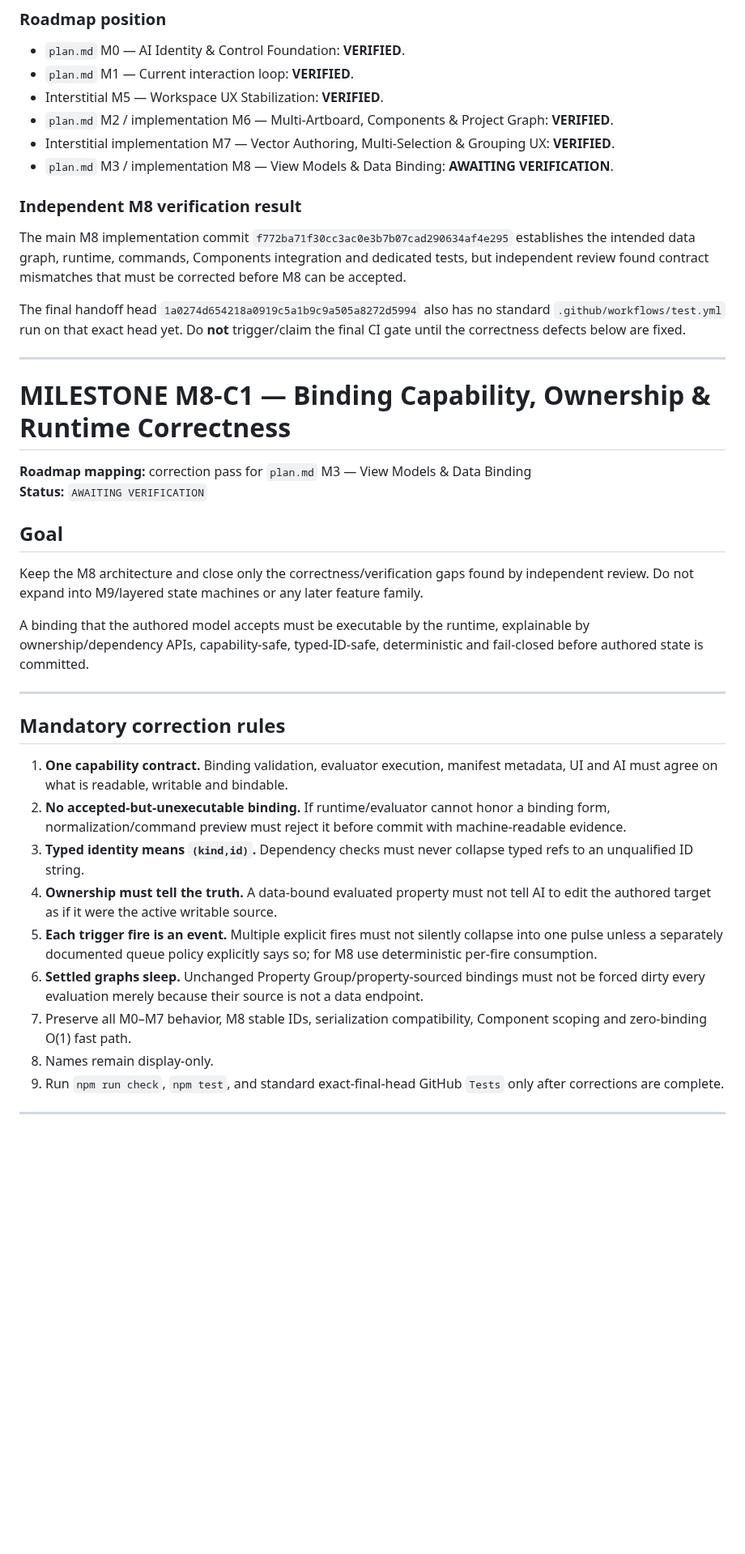
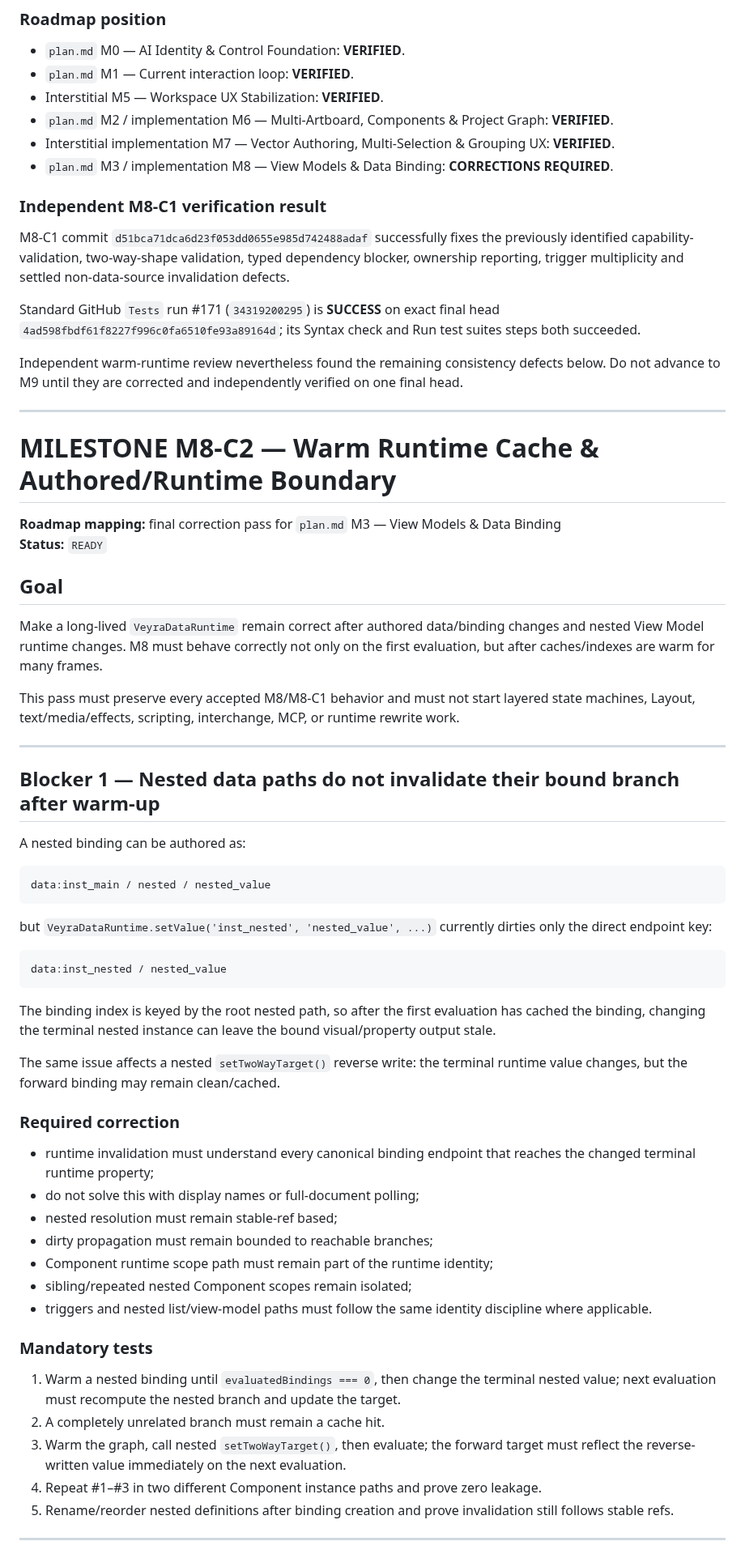
Before and after one commit to Logan17de/Rive_Rider, a Markdown page: milestone.md, the part around one of its changes. Shown at 81% size. Rendered like a GitHub page; blank space fills up the shorter version.

````diff
--- a/milestone.md
+++ b/milestone.md
@@ -26,40 +26,66 @@ When the milestone is complete, set its status to `AWAITING VERIFICATION`, fill
 - Interstitial M5 — Workspace UX Stabilization: **VERIFIED**.
 - `plan.md` M2 / implementation M6 — Multi-Artboard, Components & Project Graph: **VERIFIED**.
 - Interstitial implementation M7 — Vector Authoring, Multi-Selection & Grouping UX: **VERIFIED**.
-- `plan.md` M3 / implementation M8 — View Models & Data Binding: **AWAITING VERIFICATION**.
+- `plan.md` M3 / implementation M8 — View Models & Data Binding: **CORRECTIONS REQUIRED**.
 
-### Independent M8 verification result
+### Independent M8-C1 verification result
 
-The main M8 implementation commit `f772ba71f30cc3ac0e3b7b07cad290634af4e295` establishes the intended data graph, runtime, commands, Components integration and dedicated tests, but independent review found contract mismatches that must be corrected before M8 can be accepted.
+M8-C1 commit `d51bca71dca6d23f053dd0655e985d742488adaf` successfully fixes the previously identified capability-validation, two-way-shape validation, typed dependency blocker, ownership reporting, trigger multiplicity and settled non-data-source invalidation defects.
 
-The final handoff head `1a0274d654218a0919c5a1b9c9a505a8272d5994` also has no standard `.github/workflows/test.yml` run on that exact head yet. Do **not** trigger/claim the final CI gate until the correctness defects below are fixed.
+Standard GitHub `Tests` run #171 (`34319200295`) is **SUCCESS** on exact final head `4ad598fbdf61f8227f996c0fa6510fe93a89164d`; its Syntax check and Run test suites steps both succeeded.
+
+Independent warm-runtime review nevertheless found the remaining consistency defects below. Do not advance to M9 until they are corrected and independently verified on one final head.
 
 ---
 
-# MILESTONE M8-C1 — Binding Capability, Ownership & Runtime Correctness
+# MILESTONE M8-C2 — Warm Runtime Cache & Authored/Runtime Boundary
 
-**Roadmap mapping:** correction pass for `plan.md` M3 — View Models & Data Binding
-**Status:** `AWAITING VERIFICATION`
+**Roadmap mapping:** final correction pass for `plan.md` M3 — View Models & Data Binding
+**Status:** `READY`
 
 ## Goal
 
-Keep the M8 architecture and close only the correctness/verification gaps found by independent review. Do not expand into M9/layered state machines or any later feature family.
+Make a long-lived `VeyraDataRuntime` remain correct after authored data/binding changes and nested View Model runtime changes. M8 must behave correctly not only on the first evaluation, but after caches/indexes are warm for many frames.
 
-A binding that the authored model accepts must be executable by the runtime, explainable by ownership/dependency APIs, capability-safe, typed-ID-safe, deterministic and fail-closed before authored state is committed.
+This pass must preserve every accepted M8/M8-C1 behavior and must not start layered state machines, Layout, text/media/effects, scripting, interchange, MCP, or runtime rewrite work.
 
 ---
 
-## Mandatory correction rules
+## Blocker 1 — Nested data paths do not invalidate their bound branch after warm-up
 
-1. **One capability contract.** Binding validation, evaluator execution, manifest metadata, UI and AI must agree on what is readable, writable and bindable.
-2. **No accepted-but-unexecutable binding.** If runtime/evaluator cannot honor a binding form, normalization/command preview must reject it before commit with machine-readable evidence.
-3. **Typed identity means `(kind,id)`.** Dependency checks must never collapse typed refs to an unqualified ID string.
-4. **Ownership must tell the truth.** A data-bound evaluated property must not tell AI to edit the authored target as if it were the active writable source.
-5. **Each trigger fire is an event.** Multiple explicit fires must not silently collapse into one pulse unless a separately documented queue policy explicitly says so; for M8 use deterministic per-fire consumption.
-6. **Settled graphs sleep.** Unchanged Property Group/property-sourced bindings must not be forced dirty every evaluation merely because their source is not a data endpoint.
-7. Preserve all M0–M7 behavior, M8 stable IDs, serialization compatibility, Component scoping and zero-binding O(1) fast path.
-8. Names remain display-only.
-9. Run `npm run check`, `npm test`, and standard exact-final-head GitHub `Tests` only after corrections are complete.
+A nested binding can be authored as:
+
+```text
+data:inst_main / nested / nested_value
+```
+
+but `VeyraDataRuntime.setValue('inst_nested', 'nested_value', ...)` currently dirties only the direct endpoint key:
+
+```text
+data:inst_nested / nested_value
+```
+
+The binding index is keyed by the root nested path, so after the first evaluation has cached the binding, changing the terminal nested instance can leave the bound visual/property output stale.
+
+The same issue affects a nested `setTwoWayTarget()` reverse write: the terminal runtime value changes, but the forward binding may remain clean/cached.
+
+### Required correction
+
+- runtime invalidation must understand every canonical binding endpoint that reaches the changed terminal runtime property;
+- do not solve this with display names or full-document polling;
+- nested resolution must remain stable-ref based;
+- dirty propagation must remain bounded to reachable branches;
+- Component runtime scope path must remain part of the runtime identity;
+- sibling/repeated nested Component scopes remain isolated;
+- triggers and nested list/view-model paths must follow the same identity discipline where applicable.
+
+### Mandatory tests
+
+1. Warm a nested binding until `evaluatedBindings === 0`, then change the terminal nested value; next evaluation must recompute the nested branch and update the target.
+2. A completely unrelated branch must remain a cache hit.
+3. Warm the graph, call nested `setTwoWayTarget()`, then evaluate; the forward target must reflect the reverse-written value immediately on the next evaluation.
+4. Repeat #1–#3 in two different Component instance paths and prove zero leakage.
+5. Rename/reorder nested definitions after binding creation and prove invalidation still follows stable refs.
 
 ---
 
````
Also changed, not shown: other parts of milestone.md (+103 -171 lines).
